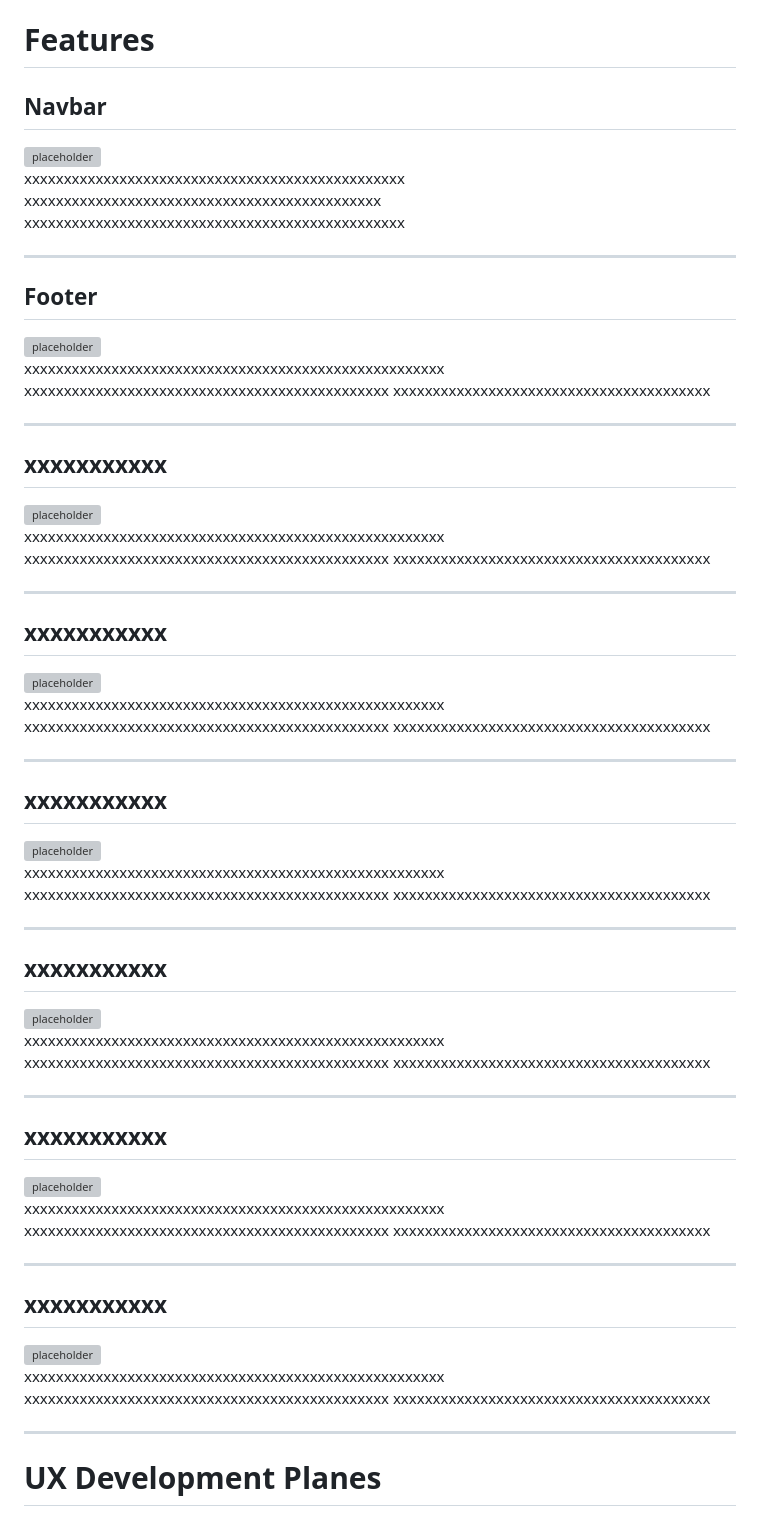
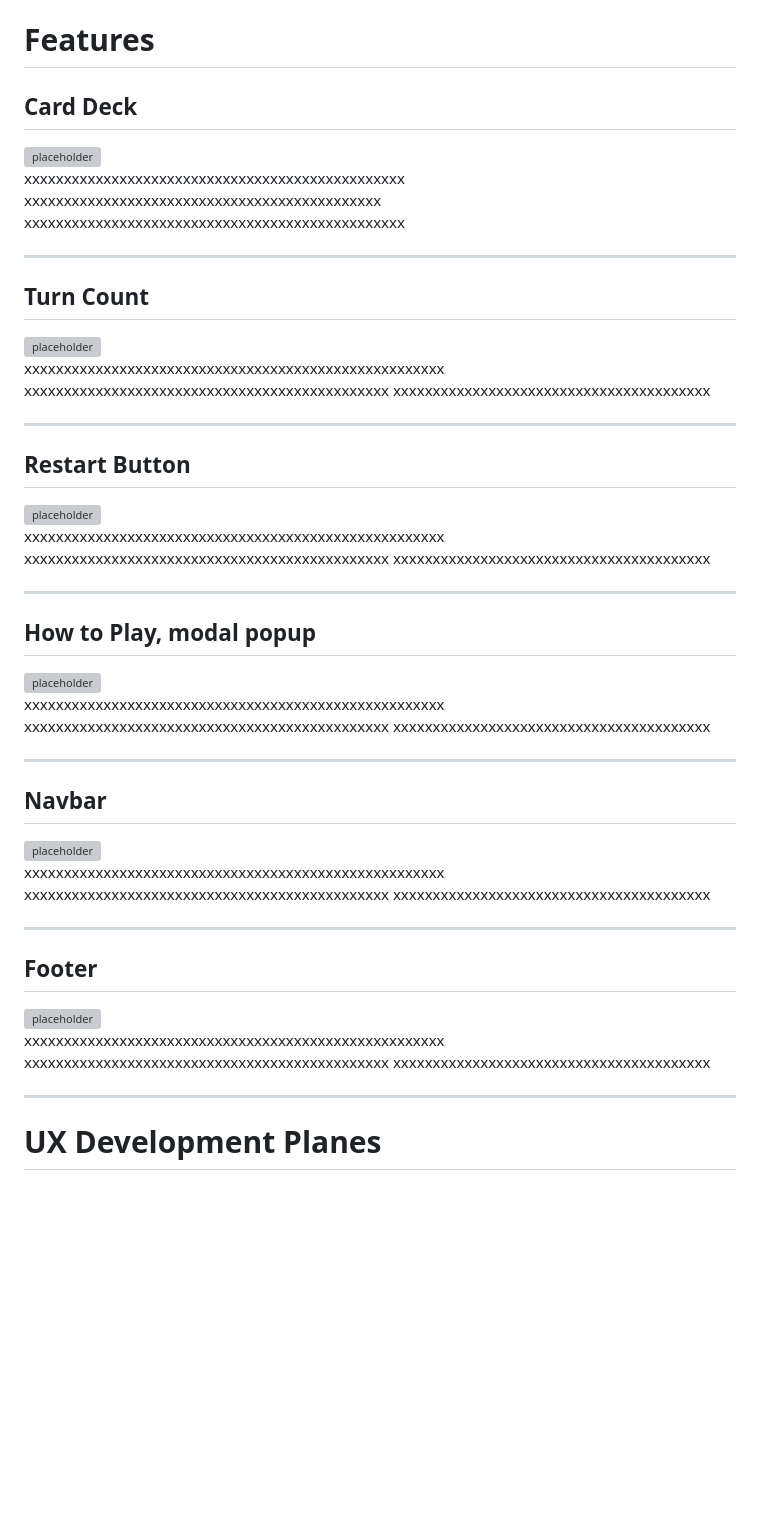
Before and after one commit to lmcrean/Crocodile-Kingdom, a Markdown page: README.md, the part around the change printed below. Drawn GitHub-style; blank space fills up the shorter version; grey boxes are pictures that could not be loaded.

```diff
--- a/README.md
+++ b/README.md
@@ -67,12 +68,46 @@ In the issues I have logged written, video or screenshot accounts.
 ***
 # Features
 
-## Navbar <!-- omit in toc -->
+## Card Deck <!-- omit in toc -->
 <img alt="placeholder" src="assets/media/documentation/placeholder.svg" width="300px" >
 
 xxxxxxxxxxxxxxxxxxxxxxxxxxxxxxxxxxxxxxxxxxxxxxxx
 xxxxxxxxxxxxxxxxxxxxxxxxxxxxxxxxxxxxxxxxxxxxx
 xxxxxxxxxxxxxxxxxxxxxxxxxxxxxxxxxxxxxxxxxxxxxxxx
+
+***
+## Turn Count <!-- omit in toc -->
+<img alt="placeholder" src="assets/media/documentation/placeholder.svg" width="300px" >
+
+xxxxxxxxxxxxxxxxxxxxxxxxxxxxxxxxxxxxxxxxxxxxxxxxxxxxx
+xxxxxxxxxxxxxxxxxxxxxxxxxxxxxxxxxxxxxxxxxxxxxx
+xxxxxxxxxxxxxxxxxxxxxxxxxxxxxxxxxxxxxxxx
+
+***
+
+## Restart Button <!-- omit in toc -->
+<img alt="placeholder" src="assets/media/documentation/placeholder.svg" width="300px" >
+
+xxxxxxxxxxxxxxxxxxxxxxxxxxxxxxxxxxxxxxxxxxxxxxxxxxxxx
+xxxxxxxxxxxxxxxxxxxxxxxxxxxxxxxxxxxxxxxxxxxxxx
+xxxxxxxxxxxxxxxxxxxxxxxxxxxxxxxxxxxxxxxx
+***
+
+## How to Play, modal popup <!-- omit in toc -->
+<img alt="placeholder" src="assets/media/documentation/placeholder.svg" width="300px" >
+
+xxxxxxxxxxxxxxxxxxxxxxxxxxxxxxxxxxxxxxxxxxxxxxxxxxxxx
+xxxxxxxxxxxxxxxxxxxxxxxxxxxxxxxxxxxxxxxxxxxxxx
+xxxxxxxxxxxxxxxxxxxxxxxxxxxxxxxxxxxxxxxx
+
+***
+
+## Navbar <!-- omit in toc -->
+<img alt="placeholder" src="assets/media/documentation/placeholder.svg" width="300px" >
+
+xxxxxxxxxxxxxxxxxxxxxxxxxxxxxxxxxxxxxxxxxxxxxxxxxxxxx
+xxxxxxxxxxxxxxxxxxxxxxxxxxxxxxxxxxxxxxxxxxxxxx
+xxxxxxxxxxxxxxxxxxxxxxxxxxxxxxxxxxxxxxxx
 
 ***
 
@@ -82,61 +117,9 @@ xxxxxxxxxxxxxxxxxxxxxxxxxxxxxxxxxxxxxxxxxxxxxxxx
 xxxxxxxxxxxxxxxxxxxxxxxxxxxxxxxxxxxxxxxxxxxxxxxxxxxxx
 xxxxxxxxxxxxxxxxxxxxxxxxxxxxxxxxxxxxxxxxxxxxxx
 xxxxxxxxxxxxxxxxxxxxxxxxxxxxxxxxxxxxxxxx
-***
-
-## xxxxxxxxxxx <!-- omit in toc -->
-<img alt="placeholder" src="assets/media/documentation/placeholder.svg" width="300px" >
-
-xxxxxxxxxxxxxxxxxxxxxxxxxxxxxxxxxxxxxxxxxxxxxxxxxxxxx
-xxxxxxxxxxxxxxxxxxxxxxxxxxxxxxxxxxxxxxxxxxxxxx
-xxxxxxxxxxxxxxxxxxxxxxxxxxxxxxxxxxxxxxxx
 
 ***
 
-## xxxxxxxxxxx <!-- omit in toc -->
-<img alt="placeholder" src="assets/media/documentation/placeholder.svg" width="300px" >
-
-xxxxxxxxxxxxxxxxxxxxxxxxxxxxxxxxxxxxxxxxxxxxxxxxxxxxx
-xxxxxxxxxxxxxxxxxxxxxxxxxxxxxxxxxxxxxxxxxxxxxx
-xxxxxxxxxxxxxxxxxxxxxxxxxxxxxxxxxxxxxxxx
-
-***
-
-## xxxxxxxxxxx <!-- omit in toc -->
-<img alt="placeholder" src="assets/media/documentation/placeholder.svg" width="300px" >
-
-xxxxxxxxxxxxxxxxxxxxxxxxxxxxxxxxxxxxxxxxxxxxxxxxxxxxx
-xxxxxxxxxxxxxxxxxxxxxxxxxxxxxxxxxxxxxxxxxxxxxx
-xxxxxxxxxxxxxxxxxxxxxxxxxxxxxxxxxxxxxxxx
-
-***
-
-## xxxxxxxxxxx <!-- omit in toc -->
-<img alt="placeholder" src="assets/media/documentation/placeholder.svg" width="300px" >
-
-xxxxxxxxxxxxxxxxxxxxxxxxxxxxxxxxxxxxxxxxxxxxxxxxxxxxx
-xxxxxxxxxxxxxxxxxxxxxxxxxxxxxxxxxxxxxxxxxxxxxx
-xxxxxxxxxxxxxxxxxxxxxxxxxxxxxxxxxxxxxxxx
-
-***
-
-## xxxxxxxxxxx <!-- omit in toc -->
-<img alt="placeholder" src="assets/media/documentation/placeholder.svg" width="300px" >
-
-xxxxxxxxxxxxxxxxxxxxxxxxxxxxxxxxxxxxxxxxxxxxxxxxxxxxx
-xxxxxxxxxxxxxxxxxxxxxxxxxxxxxxxxxxxxxxxxxxxxxx
-xxxxxxxxxxxxxxxxxxxxxxxxxxxxxxxxxxxxxxxx
-
-***
-
-## xxxxxxxxxxx <!-- omit in toc -->
-<img alt="placeholder" src="assets/media/documentation/placeholder.svg" width="300px" >
-
-xxxxxxxxxxxxxxxxxxxxxxxxxxxxxxxxxxxxxxxxxxxxxxxxxxxxx
-xxxxxxxxxxxxxxxxxxxxxxxxxxxxxxxxxxxxxxxxxxxxxx
-xxxxxxxxxxxxxxxxxxxxxxxxxxxxxxxxxxxxxxxx
-
-***
 
 # UX Development Planes
 
```
Also changed, not shown: other parts of README.md (+47 -64 lines), assets/media/documentation-wireframe/skeleton-wireframe.png (added), 2 other files.
